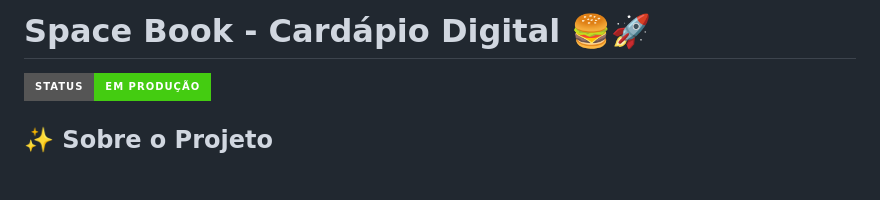
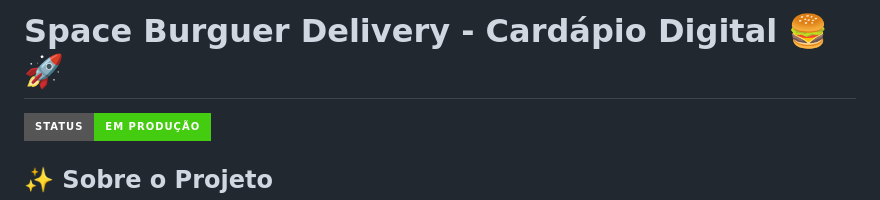
Before and after one commit to Leolfc/Space-Burguer-Pedidos, a Markdown page: README.md, the part around the change. Drawn GitHub-style; badges without logos; blank space fills up the shorter version.

```diff
--- a/README.md
+++ b/README.md
@@ -1,4 +1,4 @@
-# Space Book - Cardápio Digital 🍔🚀
+# Space Burguer Delivery - Cardápio Digital 🍔🚀
 
 ![Status do Projeto](https://img.shields.io/badge/STATUS-EM_PRODUÇÃO-brightgreen?style=for-the-badge)
 
```
